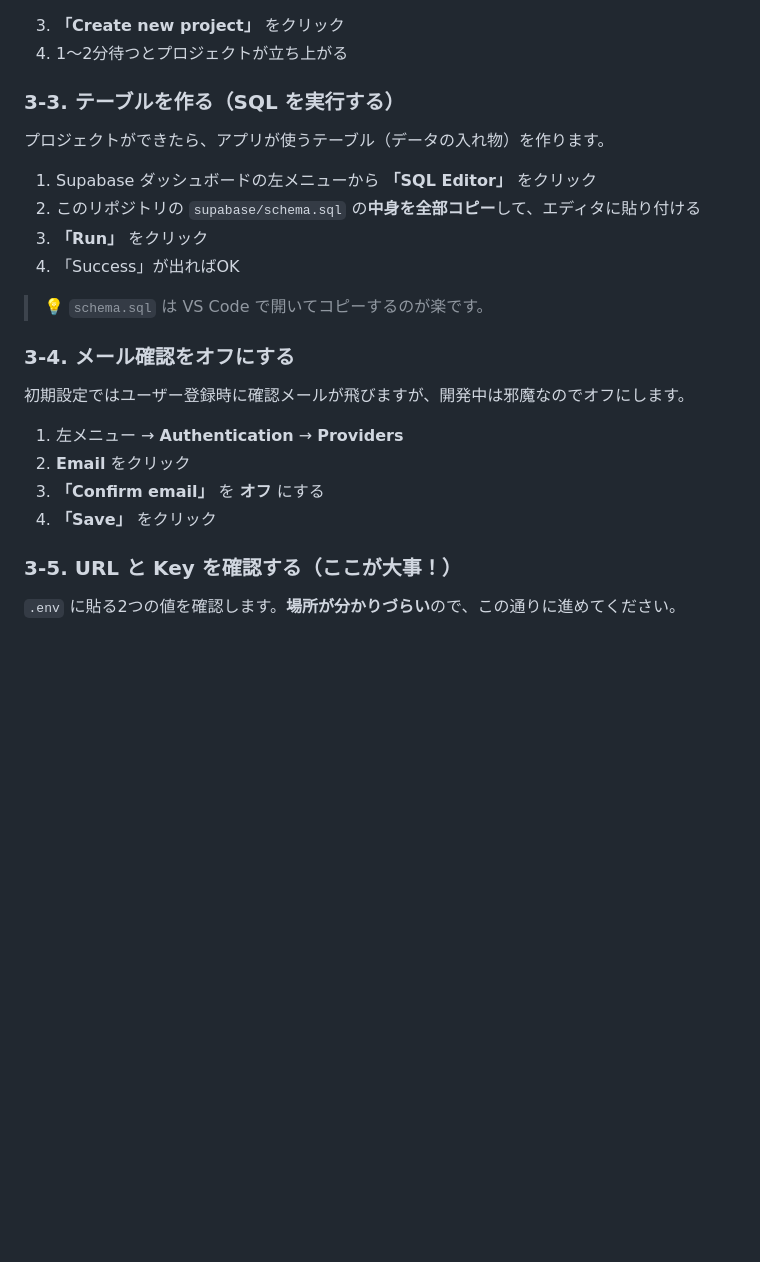
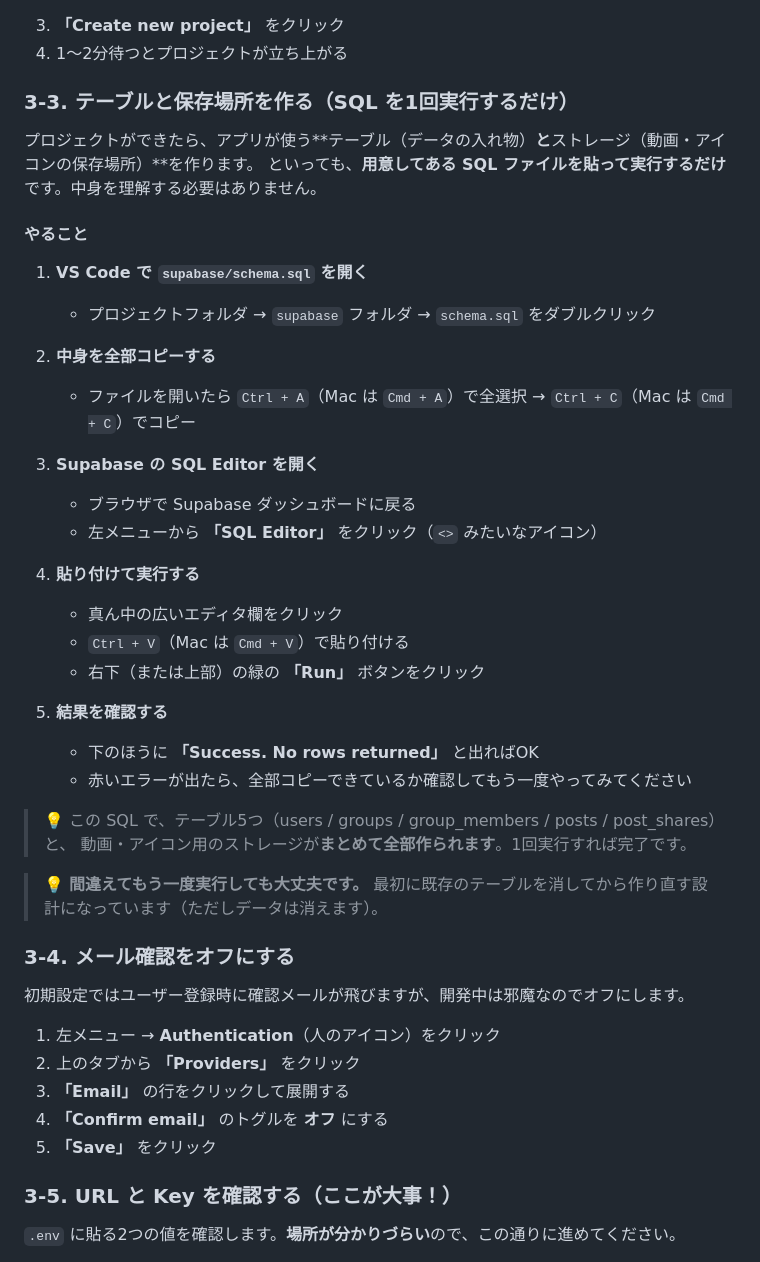
Before and after one commit to HANAUTA/42_hackathon_2026, a Markdown page: README.md, the part around the change. Rendered like a GitHub page; blank space fills up the shorter version.

```diff
--- a/README.md
+++ b/README.md
@@ -173,25 +173,46 @@ flutter pub get
 3. **「Create new project」** をクリック
 4. 1〜2分待つとプロジェクトが立ち上がる
 
-### 3-3. テーブルを作る（SQL を実行する）
+### 3-3. テーブルと保存場所を作る（SQL を1回実行するだけ）
 
-プロジェクトができたら、アプリが使うテーブル（データの入れ物）を作ります。
+プロジェクトができたら、アプリが使う**テーブル（データの入れ物）**と**ストレージ（動画・アイコンの保存場所）**を作ります。
+といっても、**用意してある SQL ファイルを貼って実行するだけ**です。中身を理解する必要はありません。
 
-1. Supabase ダッシュボードの左メニューから **「SQL Editor」** をクリック
-2. このリポジトリの `supabase/schema.sql` の**中身を全部コピー**して、エディタに貼り付ける
-3. **「Run」** をクリック
-4. 「Success」が出ればOK
+#### やること
 
-> 💡 `schema.sql` は VS Code で開いてコピーするのが楽です。
+1. **VS Code で `supabase/schema.sql` を開く**
+   - プロジェクトフォルダ → `supabase` フォルダ → `schema.sql` をダブルクリック
+
+2. **中身を全部コピーする**
+   - ファイルを開いたら `Ctrl + A`（Mac は `Cmd + A`）で全選択 → `Ctrl + C`（Mac は `Cmd + C`）でコピー
+
+3. **Supabase の SQL Editor を開く**
+   - ブラウザで Supabase ダッシュボードに戻る
+   - 左メニューから **「SQL Editor」** をクリック（`<>` みたいなアイコン）
+
+4. **貼り付けて実行する**
+   - 真ん中の広いエディタ欄をクリック
+   - `Ctrl + V`（Mac は `Cmd + V`）で貼り付ける
+   - 右下（または上部）の緑の **「Run」** ボタンをクリック
+
+5. **結果を確認する**
+   - 下のほうに **「Success. No rows returned」** と出ればOK
+   - 赤いエラーが出たら、全部コピーできているか確認してもう一度やってみてください
+
+> 💡 この SQL で、テーブル5つ（users / groups / group_members / posts / post_shares）と、
+> 動画・アイコン用のストレージが**まとめて全部作られます**。1回実行すれば完了です。
+
+> 💡 **間違えてもう一度実行しても大丈夫です。** 最初に既存のテーブルを消してから作り直す設計になっています（ただしデータは消えます）。
 
 ### 3-4. メール確認をオフにする
 
 初期設定ではユーザー登録時に確認メールが飛びますが、開発中は邪魔なのでオフにします。
 
-1. 左メニュー → **Authentication** → **Providers**
-2. **Email** をクリック
-3. **「Confirm email」** を **オフ** にする
-4. **「Save」** をクリック
+1. 左メニュー → **Authentication**（人のアイコン）をクリック
+2. 上のタブから **「Providers」** をクリック
+3. **「Email」** の行をクリックして展開する
+4. **「Confirm email」** のトグルを **オフ** にする
+5. **「Save」** をクリック
 
 ### 3-5. URL と Key を確認する（ここが大事！）
 
```
